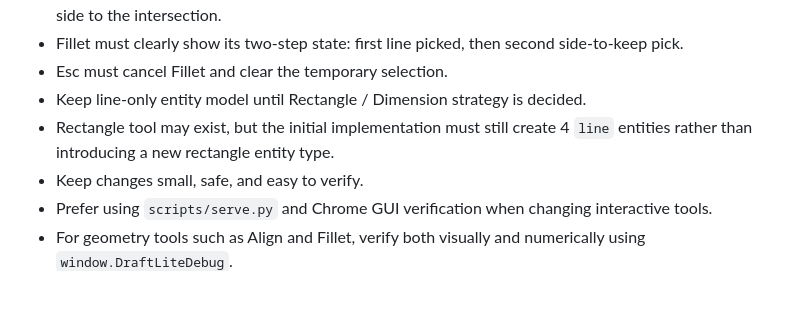
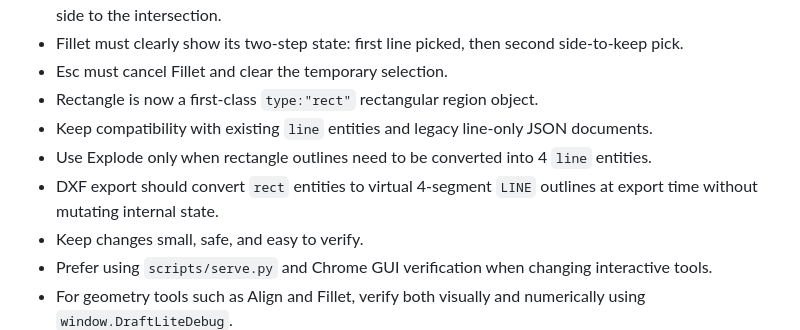
Before and after one commit to g00dk0nd0u/DraftLite, a Markdown page: AGENTS.md, the part around the change. GitHub-like rendering; blank space fills up the shorter version.

Commit message:
Update AGENTS rules for rect entity workflow

```diff
--- a/AGENTS.md
+++ b/AGENTS.md
@@ -32,8 +32,10 @@
 - Radius-0 Fillet must keep the clicked side of each picked line. Do not move the endpoint on the clicked side to the intersection.
 - Fillet must clearly show its two-step state: first line picked, then second side-to-keep pick.
 - Esc must cancel Fillet and clear the temporary selection.
-- Keep line-only entity model until Rectangle / Dimension strategy is decided.
-- Rectangle tool may exist, but the initial implementation must still create 4 `line` entities rather than introducing a new rectangle entity type.
+- Rectangle is now a first-class `type:"rect"` rectangular region object.
+- Keep compatibility with existing `line` entities and legacy line-only JSON documents.
+- Use Explode only when rectangle outlines need to be converted into 4 `line` entities.
+- DXF export should convert `rect` entities to virtual 4-segment `LINE` outlines at export time without mutating internal state.
 - Keep changes small, safe, and easy to verify.
 - Prefer using `scripts/serve.py` and Chrome GUI verification when changing interactive tools.
 - For geometry tools such as Align and Fillet, verify both visually and numerically using `window.DraftLiteDebug`.
```
